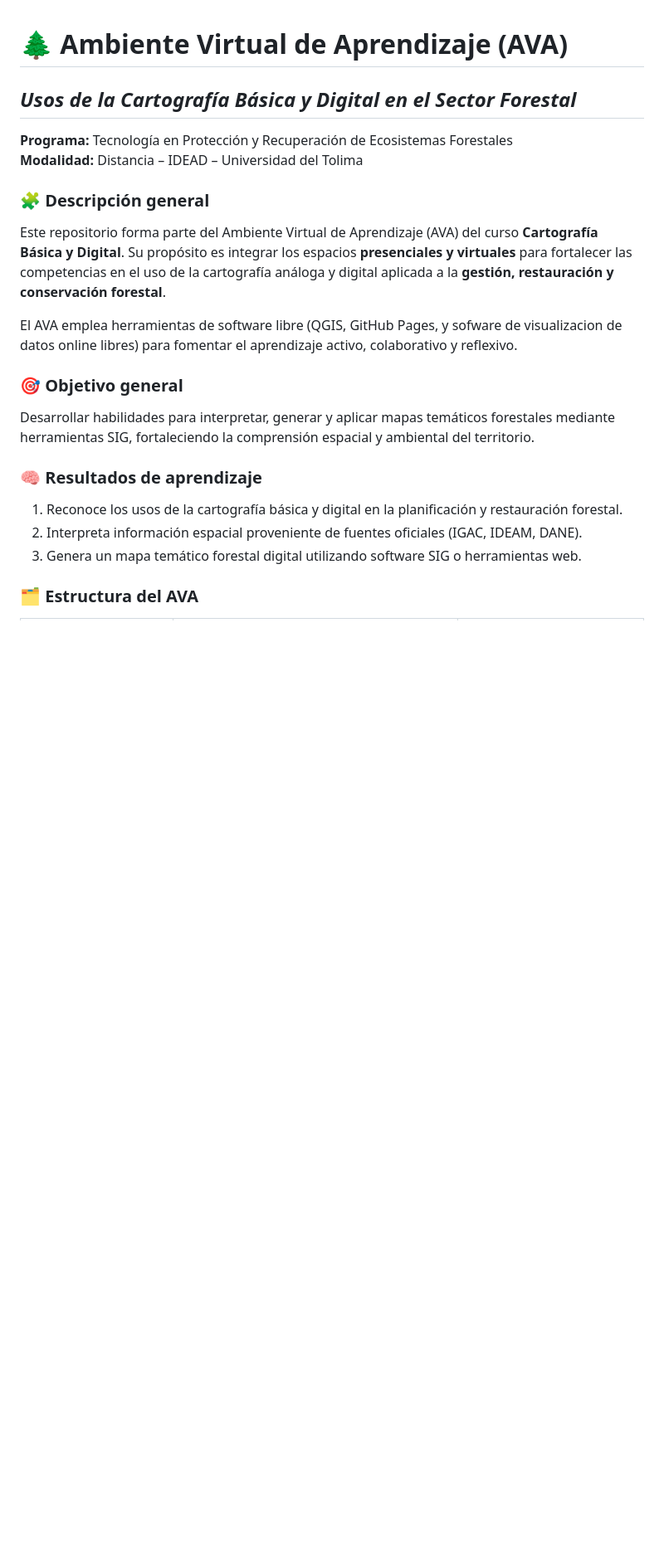
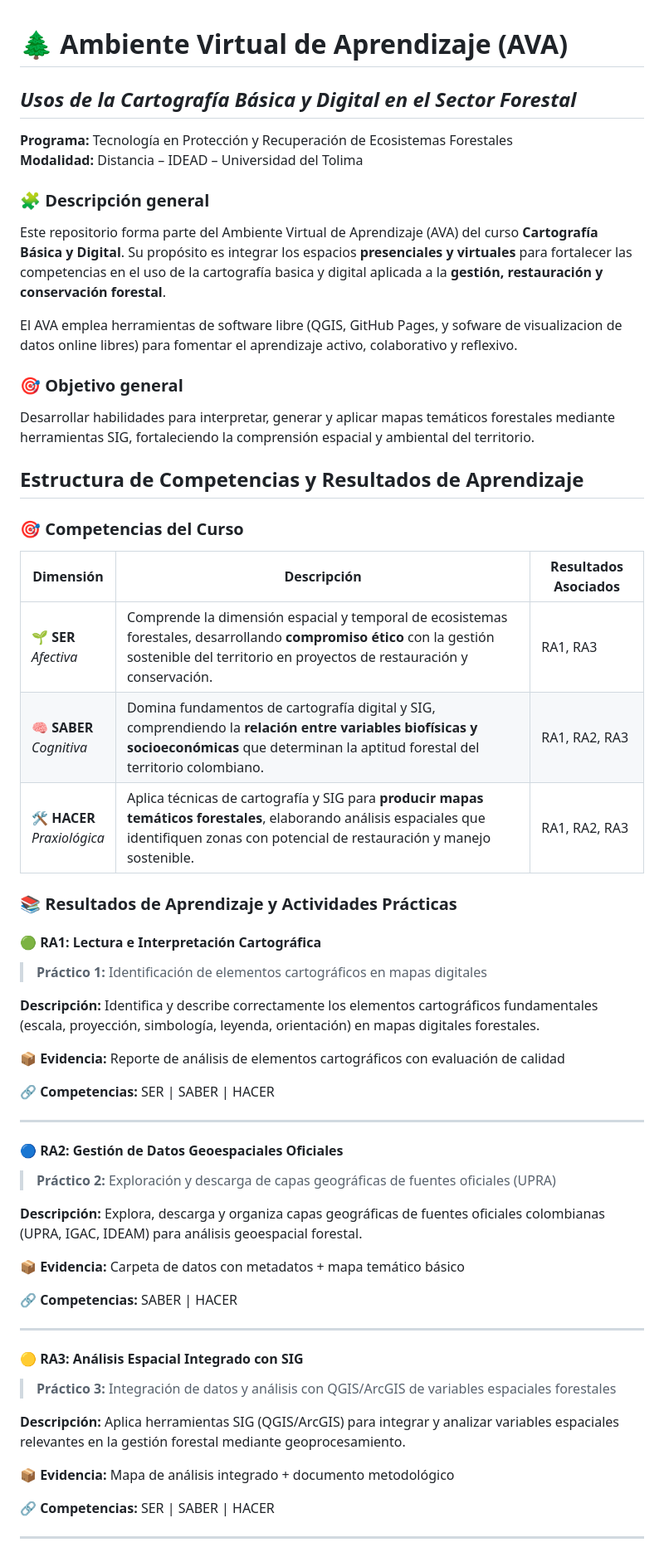
Before and after one commit to mabermudezs/Cartografia-Forestal-AVA, a Markdown page: README.md, the part around one of its changes. Shown at 83% size. GitHub-like rendering; blank space fills up the shorter version.

Commit message:
Ajuste readme
Config_basic

```diff
--- a/README.md
+++ b/README.md
@@ -6,16 +6,57 @@
 
 
 ### 🧩 Descripción general
-Este repositorio forma parte del Ambiente Virtual de Aprendizaje (AVA) del curso **Cartografía Básica y Digital**. Su propósito es integrar los espacios **presenciales y virtuales** para fortalecer las competencias en el uso de la cartografía análoga y digital aplicada a la **gestión, restauración y conservación forestal**.
+Este repositorio forma parte del Ambiente Virtual de Aprendizaje (AVA) del curso **Cartografía Básica y Digital**. Su propósito es integrar los espacios **presenciales y virtuales** para fortalecer las competencias en el uso de la cartografía basica y digital aplicada a la **gestión, restauración y conservación forestal**.
 
 El AVA emplea herramientas de software libre (QGIS, GitHub Pages, y sofware de visualizacion de datos online libres) para fomentar el aprendizaje activo, colaborativo y reflexivo.
+
 
 ### 🎯 Objetivo general
 Desarrollar habilidades para interpretar, generar y aplicar mapas temáticos forestales mediante herramientas SIG, fortaleciendo la comprensión espacial y ambiental del territorio.
 
-### 🧠 Resultados de aprendizaje
-1. Reconoce los usos de la cartografía básica y digital en la planificación y restauración forestal.
-2. Interpreta información espacial proveniente de fuentes oficiales (IGAC, IDEAM, DANE).
-3. Genera un mapa temático forestal digital utilizando software SIG o herramientas web.
+## Estructura de Competencias y Resultados de Aprendizaje
 
-### 🗂️ Estructura del AVA
+### 🎯 Competencias del Curso
+
+| Dimensión | Descripción | Resultados Asociados |
+|-----------|-------------|---------------------|
+| **🌱 SER** <br> *Afectiva* | Comprende la dimensión espacial y temporal de ecosistemas forestales, desarrollando **compromiso ético** con la gestión sostenible del territorio en proyectos de restauración y conservación. | RA1, RA3 |
+| **🧠 SABER** <br> *Cognitiva* | Domina fundamentos de cartografía digital y SIG, comprendiendo la **relación entre variables biofísicas y socioeconómicas** que determinan la aptitud forestal del territorio colombiano. | RA1, RA2, RA3 |
+| **🛠️ HACER** <br> *Praxiológica* | Aplica técnicas de cartografía y SIG para **producir mapas temáticos forestales**, elaborando análisis espaciales que identifiquen zonas con potencial de restauración y manejo sostenible. | RA1, RA2, RA3 |
+
+
+### 📚 Resultados de Aprendizaje y Actividades Prácticas
+
+#### 🟢 RA1: Lectura e Interpretación Cartográfica
+> **Práctico 1:** Identificación de elementos cartográficos en mapas digitales
+
+**Descripción:** Identifica y describe correctamente los elementos cartográficos fundamentales (escala, proyección, simbología, leyenda, orientación) en mapas digitales forestales.
+
+**📦 Evidencia:** Reporte de análisis de elementos cartográficos con evaluación de calidad
+
+**🔗 Competencias:** SER | SABER | HACER
+
+---
+
+#### 🔵 RA2: Gestión de Datos Geoespaciales Oficiales
+> **Práctico 2:** Exploración y descarga de capas geográficas de fuentes oficiales (UPRA)
+
+**Descripción:** Explora, descarga y organiza capas geográficas de fuentes oficiales colombianas (UPRA, IGAC, IDEAM) para análisis geoespacial forestal.
+
+**📦 Evidencia:** Carpeta de datos con metadatos + mapa temático básico
+
+**🔗 Competencias:** SABER | HACER
+
+---
+
+#### 🟡 RA3: Análisis Espacial Integrado con SIG
+> **Práctico 3:** Integración de datos y análisis con QGIS/ArcGIS de variables espaciales forestales
+
+**Descripción:** Aplica herramientas SIG (QGIS/ArcGIS) para integrar y analizar variables espaciales relevantes en la gestión forestal mediante geoprocesamiento.
+
+**📦 Evidencia:** Mapa de análisis integrado + documento metodológico
+
+**🔗 Competencias:** SER | SABER | HACER
+
+---
+
```
Also changed, not shown: other parts of README.md (+27 -15 lines).
